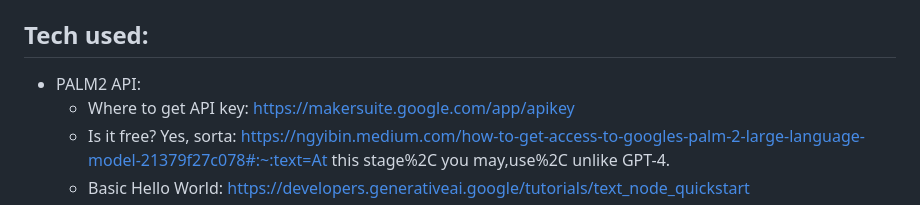
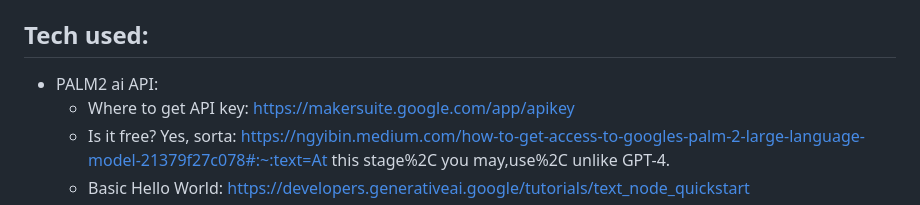
Before and after one commit to thiem-dev/ai-Recipe-assistant, a Markdown page: README.md, the part around the change. GitHub-like rendering.

Commit message:
wording update

```diff
--- a/README.md
+++ b/README.md
@@ -27,7 +27,7 @@ Placeholder for image`<img src="https://raw.githubusercontent.com/business-thiem
 Placeholder for image`<img src="https://raw.githubusercontent.com/business-thiem/NextJS13-scott-tut/main/assets/NextJS13-todo-ss1.png" width="1200" height="500">`
 
 ## Tech used:
-- PALM2 API:
+- PALM2 ai API:
   - Where to get API key: https://makersuite.google.com/app/apikey
   - Is it free? Yes, sorta: https://ngyibin.medium.com/how-to-get-access-to-googles-palm-2-large-language-model-21379f27c078#:~:text=At this stage%2C you may,use%2C unlike GPT-4.
   - Basic Hello World: https://developers.generativeai.google/tutorials/text_node_quickstart
```
